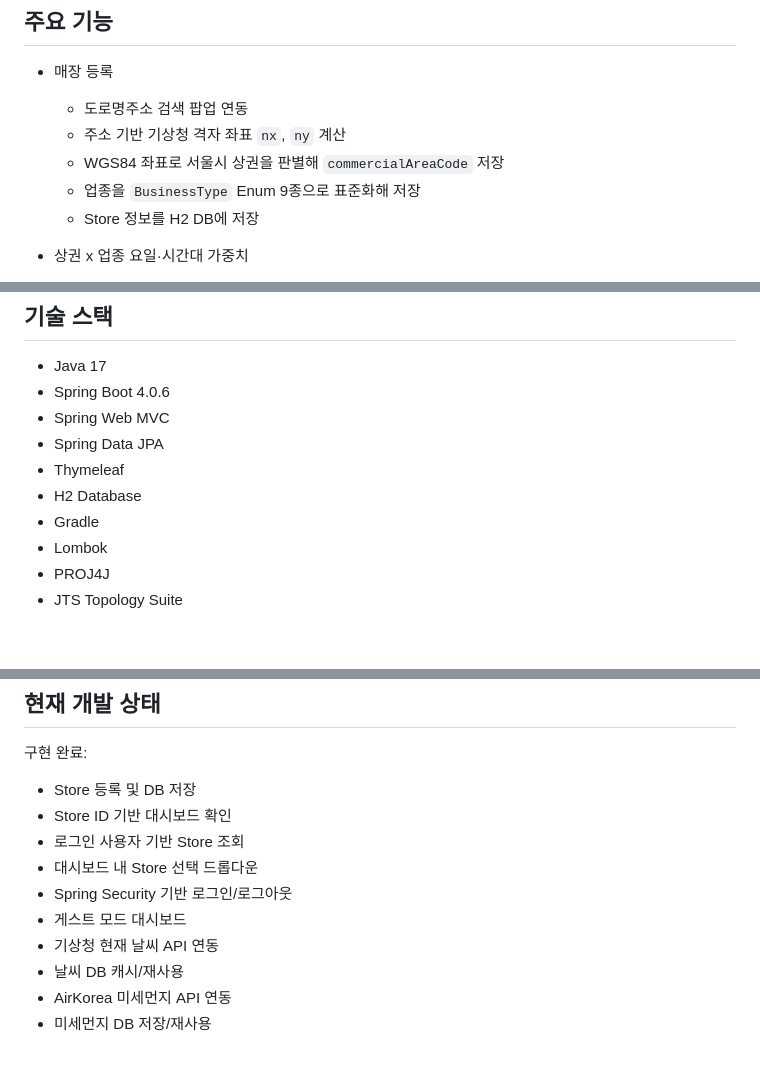
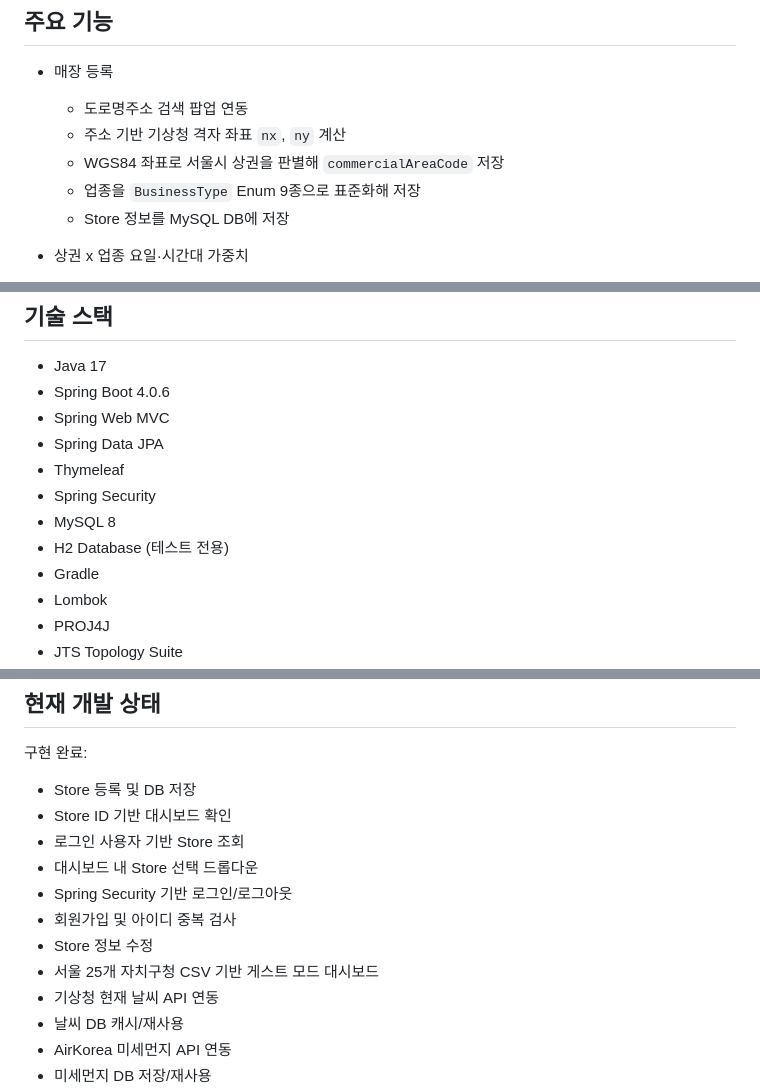
Before and after one commit to AKASY16/Baedal-Ondo, a Markdown page: README.md, 3 parts joined by grey strips. GitHub-like rendering; blank space fills up the shorter version.

```diff
--- a/README.md
+++ b/README.md
@@ -11,7 +11,7 @@
   - 주소 기반 기상청 격자 좌표 `nx`, `ny` 계산
   - WGS84 좌표로 서울시 상권을 판별해 `commercialAreaCode` 저장
   - 업종을 `BusinessType` Enum 9종으로 표준화해 저장
-  - Store 정보를 H2 DB에 저장
+  - Store 정보를 MySQL DB에 저장
 
 - 상권 x 업종 요일·시간대 가중치
   - 서울시 상권분석서비스 추정매출(2023-2025) 기반 오프라인 전처리 결과 사용
@@ -57,7 +57,9 @@
 - Spring Web MVC
 - Spring Data JPA
 - Thymeleaf
-- H2 Database
+- Spring Security
+- MySQL 8
+- H2 Database (테스트 전용)
 - Gradle
 - Lombok
 - PROJ4J
@@ -290,7 +317,9 @@ commercialAreaCode + businessType + 요일  ->  Local DayWeight
 - 로그인 사용자 기반 Store 조회
 - 대시보드 내 Store 선택 드롭다운
 - Spring Security 기반 로그인/로그아웃
-- 게스트 모드 대시보드
+- 회원가입 및 아이디 중복 검사
+- Store 정보 수정
+- 서울 25개 자치구청 CSV 기반 게스트 모드 대시보드
 - 기상청 현재 날씨 API 연동
 - 날씨 DB 캐시/재사용
 - AirKorea 미세먼지 API 연동
```
Also changed, not shown: other parts of README.md (+87 -13 lines).
